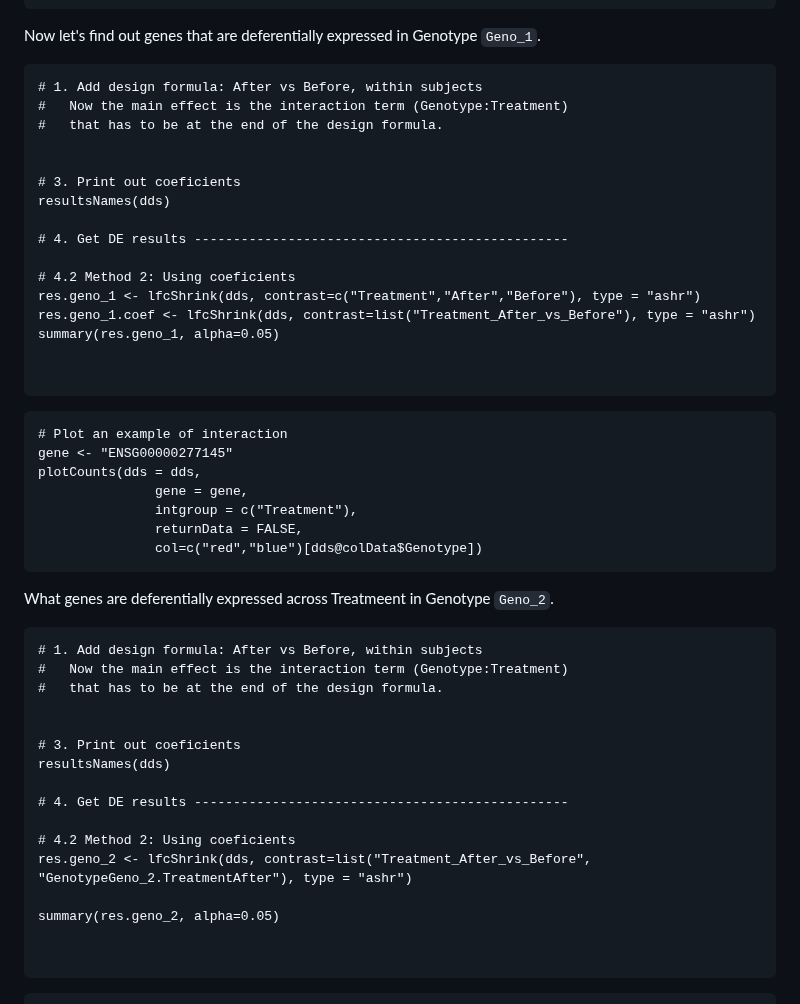
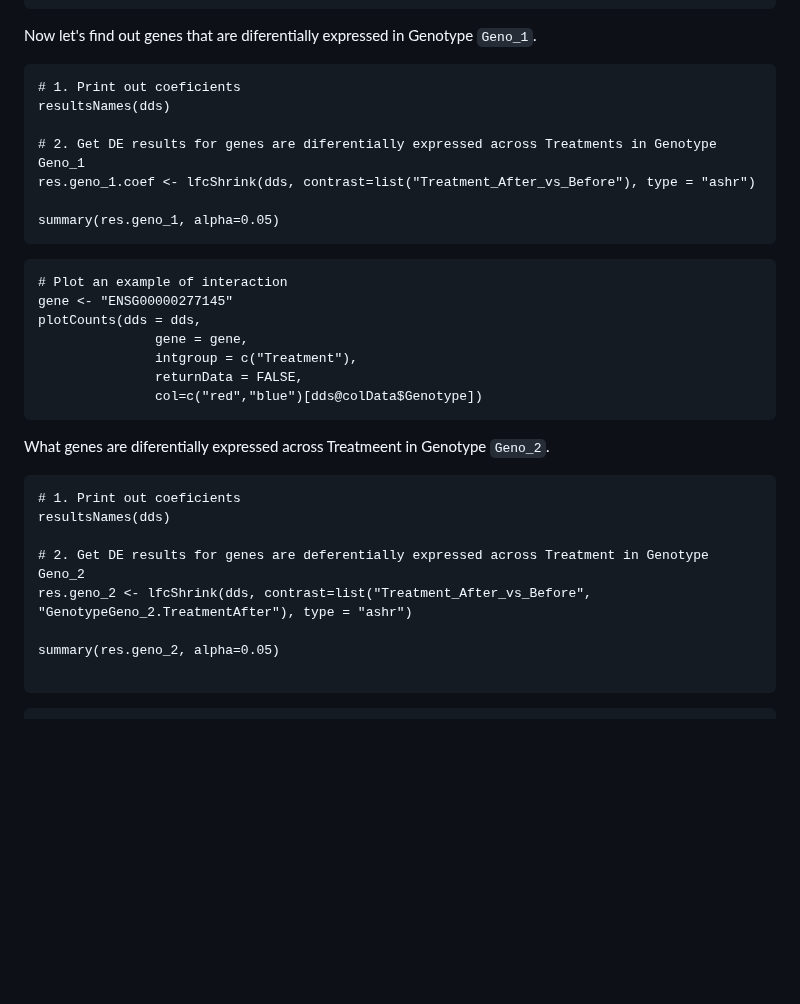
Before and after one commit to TriLab-bioinf/WORKSHOP2024_3, a Markdown page: Guide_2_advanced_DE_analysis_ex1.md, the part around the change. Rendered like a GitHub page; blank space fills up the shorter version.

````diff
--- a/Guide_2_advanced_DE_analysis_ex1.md
+++ b/Guide_2_advanced_DE_analysis_ex1.md
@@ -187,25 +187,16 @@ plotCounts(dds = dds,
                col=c("red","blue")[dds@colData$Genotype])
 ```
 
-Now let's find out genes that are deferentially expressed in Genotype `Geno_1`.
+Now let's find out genes that are diferentially expressed in Genotype `Geno_1`.
 
 ```{r message=FALSE, warning=FALSE}
-# 1. Add design formula: After vs Before, within subjects
-#   Now the main effect is the interaction term (Genotype:Treatment)
-#   that has to be at the end of the design formula.
-
-
-# 3. Print out coeficients
+# 1. Print out coeficients
 resultsNames(dds)
 
-# 4. Get DE results ------------------------------------------------
+# 2. Get DE results for genes are diferentially expressed across Treatments in Genotype Geno_1
+res.geno_1.coef <- lfcShrink(dds, contrast=list("Treatment_After_vs_Before"), type = "ashr")
 
-# 4.2 Method 2: Using coeficients
-res.geno_1 <- lfcShrink(dds, contrast=c("Treatment","After","Before"), type = "ashr")
-res.geno_1.coef <- lfcShrink(dds, contrast=list("Treatment_After_vs_Before"), type = "ashr")
 summary(res.geno_1, alpha=0.05)
-
-
 ```
 
 ```{r}
@@ -218,24 +209,16 @@ plotCounts(dds = dds,
                col=c("red","blue")[dds@colData$Genotype])
 ```
 
-What genes are deferentially expressed across Treatmeent in Genotype `Geno_2`.
+What genes are diferentially expressed across Treatmeent in Genotype `Geno_2`.
 
 ```{r message=FALSE, warning=FALSE}
-# 1. Add design formula: After vs Before, within subjects
-#   Now the main effect is the interaction term (Genotype:Treatment)
-#   that has to be at the end of the design formula.
-
-
-# 3. Print out coeficients
+# 1. Print out coeficients
 resultsNames(dds)
 
-# 4. Get DE results ------------------------------------------------
-
-# 4.2 Method 2: Using coeficients
+# 2. Get DE results for genes are deferentially expressed across Treatment in Genotype Geno_2
 res.geno_2 <- lfcShrink(dds, contrast=list("Treatment_After_vs_Before", "GenotypeGeno_2.TreatmentAfter"), type = "ashr")
 
 summary(res.geno_2, alpha=0.05)
-
 
 ```
 
````
